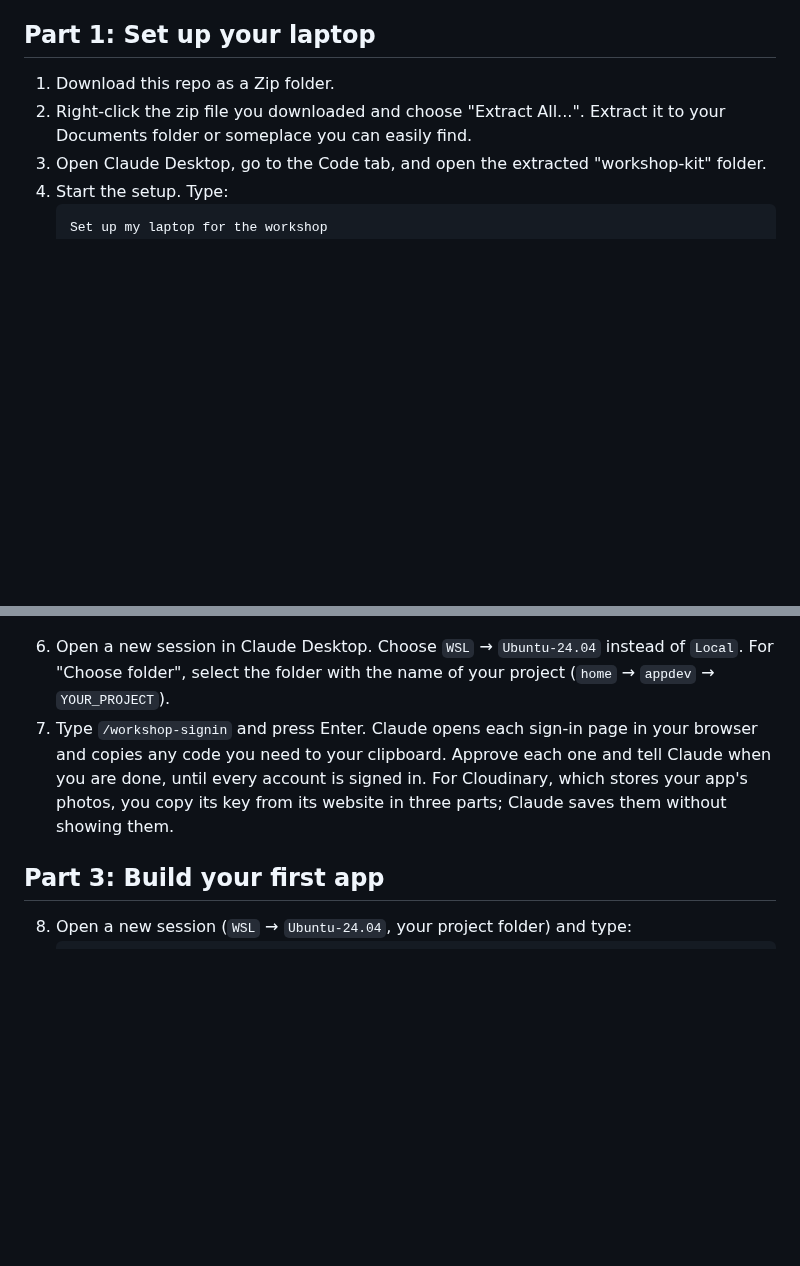
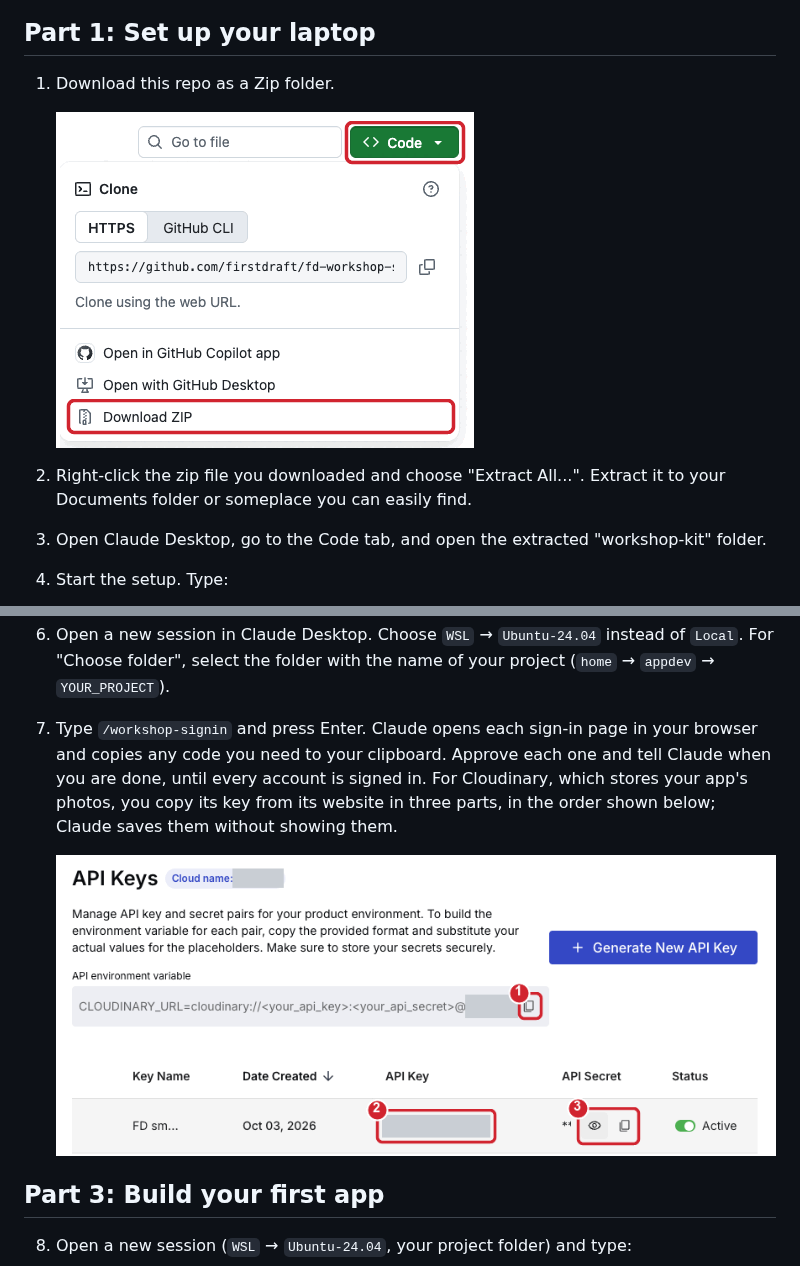
Before and after one commit to firstdraft/fd-workshop-setup, a Markdown page: README.md, 2 parts joined by grey strips. GitHub-like rendering; pictures changed too: images/cloudinary-api-keys.png (added), images/download-zip.png (added); blank space fills up the shorter version.

Commit message:
Show where to click on the web-page steps
Attendees get the Cloudinary key wrong: it takes three copies in a
set order, and dots or stars in the API Secret column are not the
secret. Finding Download ZIP and Render's New Workspace also costs
time. A small picture after each of those steps shows where to
click, in order.

The Cloudinary and Render captures come from an owner account, with
names, the cloud name and the API key covered by solid boxes. The
three images add about 32 KB to the zip. Windows screenshots for the
laptop steps will follow separately.

```diff
--- a/README.md
+++ b/README.md
@@ -15,6 +15,8 @@ Plan on:
 ## Part 1: Set up your laptop
 
 1. Download this repo as a Zip folder.
+
+   ![On this repo's page, click the green Code button, then Download ZIP.](images/download-zip.png)
 2. Right-click the zip file you downloaded and choose "Extract All...".
    Extract it to your Documents folder or someplace you can easily find.
 3. Open Claude Desktop, go to the Code tab, and open the extracted "workshop-kit" folder.
@@ -35,8 +37,10 @@ Have your workshop handout ready: First Draft asks for the workshop username and
    `YOUR_PROJECT`).
 7. Type `/workshop-signin` and press Enter. Claude opens each sign-in page in your browser and copies any code you
    need to your clipboard. Approve each one and tell Claude when you are done, until every account is signed in.
-   For Cloudinary, which stores your app's photos, you copy its key from its website in three parts; Claude saves
-   them without showing them.
+   For Cloudinary, which stores your app's photos, you copy its key from its website in three parts, in the order
+   shown below; Claude saves them without showing them.
+
+   ![Cloudinary's API Keys page. Copy 1, the API environment variable, with its copy button; 2, the API Key; 3, the API Secret, after clicking the eye to show it.](images/cloudinary-api-keys.png)
 
 ## Part 3: Build your first app
 
```
Also changed, not shown: other parts of README.md (+2 -0 lines), images/render-new-workspace.png (added).
